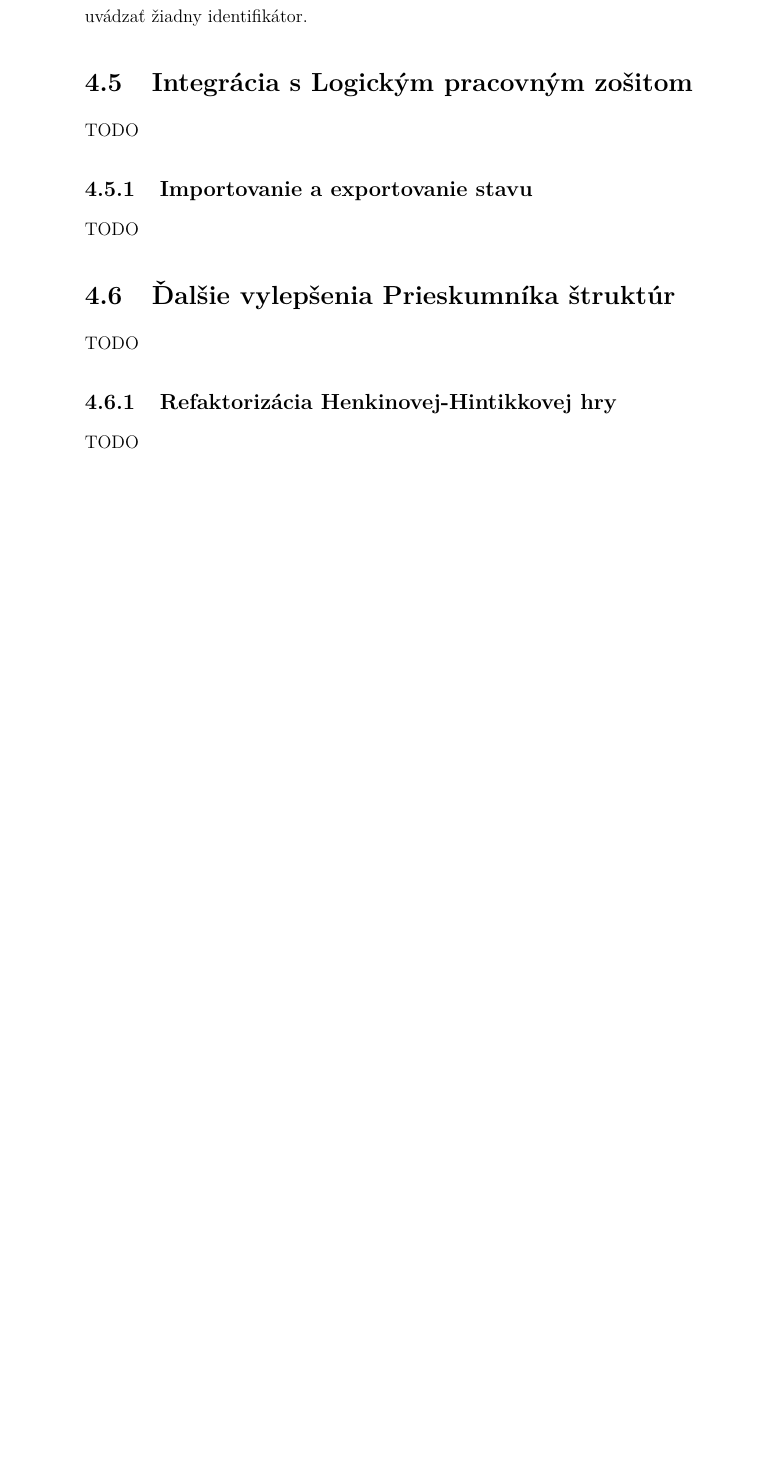
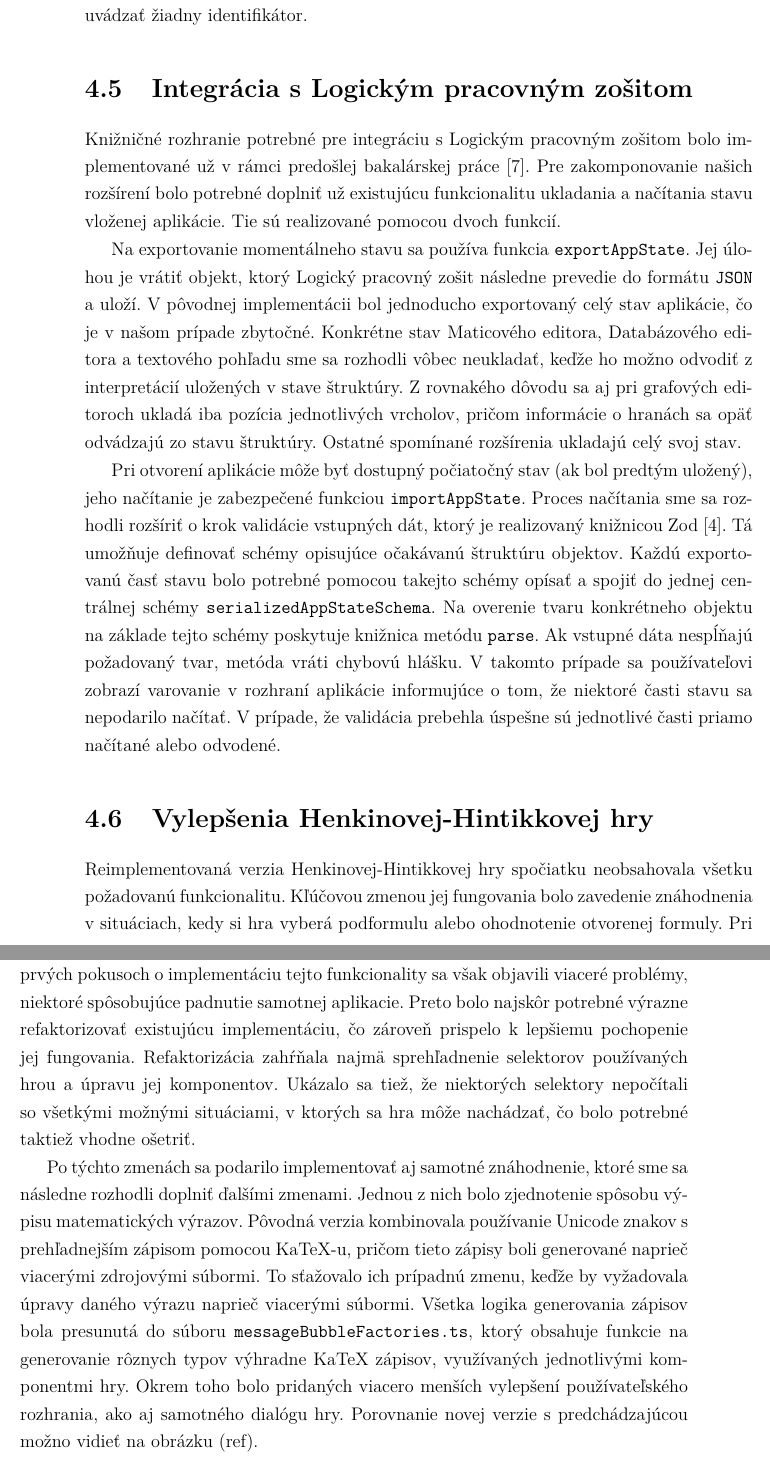
Before and after one commit to marcsek/bachelor_thesis, a LaTeX book (source/main.tex, which reads source/implementacia.tex): part of page 47 of 54 before the commit and two parts of pages 47 and 48 of 54 after it, the two joined at a grey line, cut so that both start at the same text, the shorter picture padded with empty space. Compiled offline with pdfLaTeX.

Commit message:
rough version of implementation done

```diff
--- a/source/implementacia.tex
+++ b/source/implementacia.tex
@@ -156,13 +156,16 @@ Konkrétne atribútom \texttt{parse} špecifikujeme funkciu použivanú pri konv
 
 
 \section{Integrácia s Logickým pracovným zošitom}
-TODO
-\subsection{Importovanie a exportovanie stavu}
-TODO
-%\subsection{Logický kontext}
-%TODO
+Knižničné rozhranie potrebné pre integráciu s Logickým pracovným zošitom bolo implementované už v rámci predošlej bakalárskej práce \cite{filip2025}. Pre zakomponovanie našich rozšírení bolo potrebné doplniť už existujúcu funkcionalitu ukladania a načítania stavu vloženej aplikácie. Tie sú realizované pomocou dvoch funkcií.
 
-\section{Ďalšie vylepšenia Prieskumníka štruktúr}
-TODO
-\subsection{Refaktorizácia Henkinovej-Hintikkovej hry}
-TODO
+Na exportovanie momentálneho stavu sa používa funkcia \texttt{exportAppState}. Jej úlohou je vrátiť objekt, ktorý Logický pracovný zošit následne prevedie do formátu \texttt{JSON} a uloží. V pôvodnej implementácii bol jednoducho exportovaný celý stav aplikácie, čo je v našom prípade zbytočné. Konkrétne stav Maticového editora, Databázového editora a textového pohľadu sme sa rozhodli vôbec neukladať, keďže ho možno odvodiť z interpretácií uložených v stave štruktúry. Z rovnakého dôvodu sa aj pri grafových editoroch ukladá iba pozícia jednotlivých vrcholov, pričom informácie o hranách sa opäť odvádzajú zo stavu štruktúry. Ostatné spomínané rozšírenia ukladajú celý svoj stav.
+
+Pri otvorení aplikácie môže byť dostupný počiatočný stav (ak bol predtým uložený), jeho načítanie je zabezpečené funkciou \texttt{importAppState}. Proces načítania sme sa rozhodli rozšíriť o krok validácie vstupných dát, ktorý je realizovaný knižnicou Zod \cite{zod}. Tá umožňuje definovať schémy opisujúce očakávanú štruktúru objektov. Každú exportovanú časť stavu bolo potrebné pomocou takejto schémy opísať a spojiť do jednej centrálnej schémy \texttt{serializedAppStateSchema}. Na overenie tvaru konkrétneho objektu na základe tejto schémy poskytuje knižnica metódu \texttt{parse}. Ak vstupné dáta nespĺňajú požadovaný tvar, metóda vráti chybovú hlášku. V takomto prípade sa používateľovi zobrazí varovanie v rozhraní aplikácie informujúce o tom, že niektoré časti stavu sa nepodarilo načítať. V prípade, že validácia prebehla úspešne sú jednotlivé časti priamo načítané alebo odvodené.
+
+\section{Vylepšenia Henkinovej-Hintikkovej hry}
+Reimplementovaná verzia Henkinovej-Hintikkovej hry spočiatku neobsahovala všetku požadovanú funkcionalitu. Kľúčovou zmenou jej fungovania bolo zavedenie znáhodnenia v situáciach, kedy si hra vyberá podformulu alebo ohodnotenie otvorenej formuly. Pri prvých pokusoch o implementáciu tejto funkcionality sa však objavili viaceré problémy, niektoré spôsobujúce padnutie samotnej aplikacie. Preto bolo najskôr potrebné výrazne refaktorizovať existujúcu implementáciu, čo zároveň prispelo k lepšiemu pochopenie jej fungovania. Refaktorizácia zahŕňala najmä sprehľadnenie selektorov používaných hrou a úpravu jej komponentov. Ukázalo sa tiež, že niektorých selektory nepočítali so všetkými možnými situáciami, v ktorých sa hra môže nachádzať, čo bolo potrebné taktiež vhodne ošetriť.
+
+
+Po týchto zmenách sa podarilo implementovať aj samotné znáhodnenie, ktoré sme sa následne rozhodli doplniť ďalšími zmenami. Jednou z nich bolo zjednotenie spôsobu výpisu matematických výrazov. Pôvodná verzia kombinovala používanie Unicode znakov s prehľadnejším zápisom pomocou KaTeX-u, pričom tieto zápisy boli generované naprieč viacerými zdrojovými súbormi. To sťažovalo ich prípadnú zmenu, keďže by vyžadovala úpravy daného výrazu naprieč viacerými súbormi. Všetka logika generovania zápisov bola presunutá do súboru \texttt{messageBubbleFactories.ts}, ktorý obsahuje funkcie na generovanie rôznych typov výhradne KaTeX zápisov, využívaných jednotlivými komponentmi hry. Okrem toho bolo pridaných viacero menších vylepšení používateľského rozhrania, ako aj samotného dialógu hry. Porovnanie novej verzie s predchádzajúcou možno vidieť na obrázku (ref).
+
+%Tiež sme pridali nové stavy hry. Predtým mohla hra byť iba prehraná alebo vyhratá. Teraz je doplnená aj o stav nedokončená, pre lepšiu komunikáciu stavu používateľovi.
```
Also changed, not shown: source/literatura.bib (+4 -3 lines), source/testovanie.tex (+1 -1 lines), bp-marcek.pdf, source/implementacia.tex (16 more changed lines).
